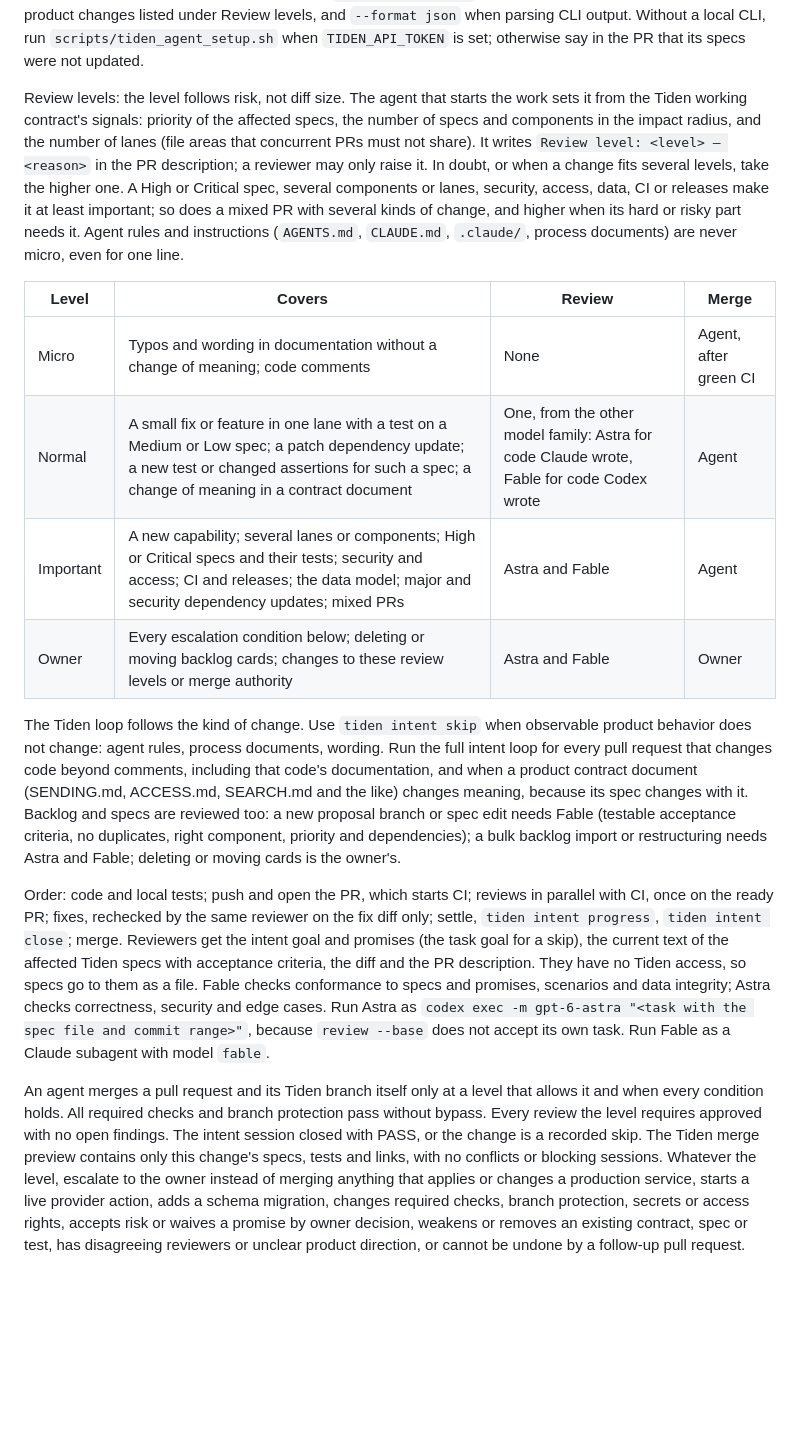
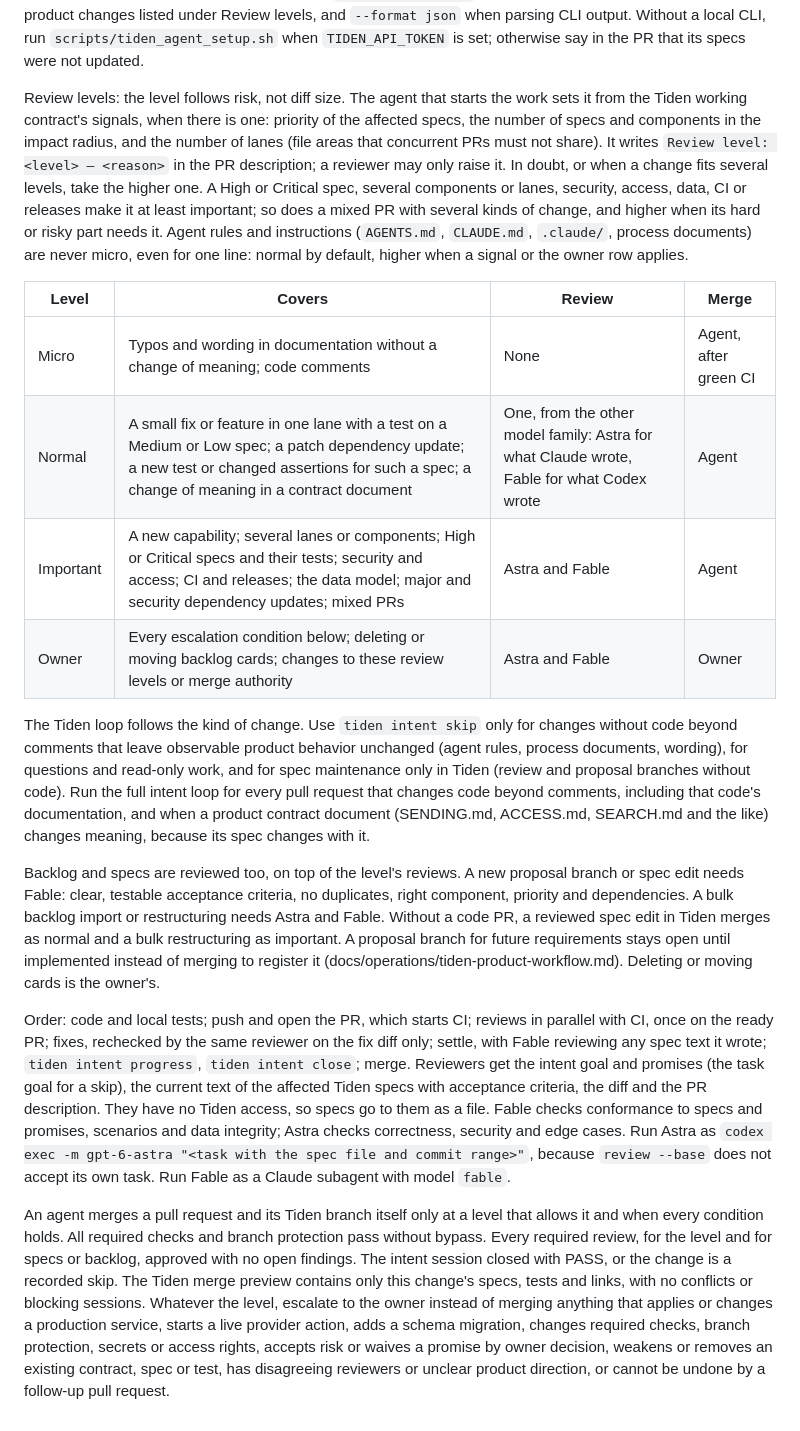
Before and after one commit to GoSync-Inc/anymsg, a Markdown page: AGENTS.md, the part around the change. Drawn GitHub-style; blank space fills up the shorter version.

Commit message:
docs(agents): address review findings on review levels
Reviews add up and settle-written spec text gets a Fable review; skip is
limited to non-code changes; agent rules default to normal; Tiden-only spec
edits get a merge level; the Claude guide closes the session after reviews.

Co-Authored-By: Claude Opus 5.5 <noreply@anthropic.com>

```diff
--- a/AGENTS.md
+++ b/AGENTS.md
@@ -39,37 +39,47 @@ Without a local CLI, run `scripts/tiden_agent_setup.sh` when `TIDEN_API_TOKEN` i
 set; otherwise say in the PR that its specs were not updated.
 
 Review levels: the level follows risk, not diff size. The agent that starts the
-work sets it from the Tiden working contract's signals: priority of the affected
-specs, the number of specs and components in the impact radius, and the number of
-lanes (file areas that concurrent PRs must not share). It writes
-`Review level: <level> — <reason>` in the PR description; a reviewer may only
-raise it. In doubt, or when a change fits several levels, take the higher one.
+work sets it from the Tiden working contract's signals, when there is one:
+priority of the affected specs, the number of specs and components in the impact
+radius, and the number of lanes (file areas that concurrent PRs must not share).
+It writes `Review level: <level> — <reason>` in the PR description; a reviewer may
+only raise it. In doubt, or when a change fits several levels, take the higher one.
 A High or Critical spec, several components or lanes, security, access, data, CI or
 releases make it at least important; so does a mixed PR with several kinds of
 change, and higher when its hard or risky part needs it. Agent rules and
 instructions (`AGENTS.md`, `CLAUDE.md`, `.claude/`, process documents) are never
-micro, even for one line.
+micro, even for one line: normal by default, higher when a signal or the owner row
+applies.
 
 | Level | Covers | Review | Merge |
 | --- | --- | --- | --- |
 | Micro | Typos and wording in documentation without a change of meaning; code comments | None | Agent, after green CI |
-| Normal | A small fix or feature in one lane with a test on a Medium or Low spec; a patch dependency update; a new test or changed assertions for such a spec; a change of meaning in a contract document | One, from the other model family: Astra for code Claude wrote, Fable for code Codex wrote | Agent |
+| Normal | A small fix or feature in one lane with a test on a Medium or Low spec; a patch dependency update; a new test or changed assertions for such a spec; a change of meaning in a contract document | One, from the other model family: Astra for what Claude wrote, Fable for what Codex wrote | Agent |
 | Important | A new capability; several lanes or components; High or Critical specs and their tests; security and access; CI and releases; the data model; major and security dependency updates; mixed PRs | Astra and Fable | Agent |
 | Owner | Every escalation condition below; deleting or moving backlog cards; changes to these review levels or merge authority | Astra and Fable | Owner |
 
-The Tiden loop follows the kind of change. Use `tiden intent skip` when observable
-product behavior does not change: agent rules, process documents, wording. Run the
-full intent loop for every pull request that changes code beyond comments,
-including that code's documentation, and when a product contract document
-(SENDING.md, ACCESS.md, SEARCH.md and the like) changes meaning, because its spec
-changes with it. Backlog and specs are reviewed too: a new proposal branch or spec
-edit needs Fable (testable acceptance criteria, no duplicates, right component,
-priority and dependencies); a bulk backlog import or restructuring needs Astra and
-Fable; deleting or moving cards is the owner's.
+The Tiden loop follows the kind of change. Use `tiden intent skip` only for
+changes without code beyond comments that leave observable product behavior
+unchanged (agent rules, process documents, wording), for questions and read-only
+work, and for spec maintenance only in Tiden (review and proposal branches without
+code). Run the full intent loop for every pull request that changes code beyond
+comments, including that code's documentation, and when a product contract
+document (SENDING.md, ACCESS.md, SEARCH.md and the like) changes meaning, because
+its spec changes with it.
+
+Backlog and specs are reviewed too, on top of the level's reviews. A new proposal
+branch or spec edit needs Fable: clear, testable acceptance criteria, no
+duplicates, right component, priority and dependencies. A bulk backlog import or
+restructuring needs Astra and Fable. Without a code PR, a reviewed spec edit in
+Tiden merges as normal and a bulk restructuring as important. A proposal branch
+for future requirements stays open until implemented instead of merging to
+register it (docs/operations/tiden-product-workflow.md). Deleting or moving cards
+is the owner's.
 
 Order: code and local tests; push and open the PR, which starts CI; reviews in
 parallel with CI, once on the ready PR; fixes, rechecked by the same reviewer on
-the fix diff only; settle, `tiden intent progress`, `tiden intent close`; merge.
+the fix diff only; settle, with Fable reviewing any spec text it wrote;
+`tiden intent progress`, `tiden intent close`; merge.
 Reviewers get the intent goal and promises (the task goal for a skip), the current
 text of the affected Tiden specs with acceptance criteria, the diff and the PR
 description. They have no Tiden access, so specs go to them as a file. Fable
@@ -81,13 +91,13 @@ model `fable`.
 
 An agent merges a pull request and its Tiden branch itself only at a level that
 allows it and when every condition holds. All required checks and branch
-protection pass without bypass. Every review the level requires approved with no
-open findings. The intent session closed with PASS, or the change is a recorded
-skip. The Tiden merge preview contains only this change's specs, tests and links,
-with no conflicts or blocking sessions. Whatever the level, escalate to the owner
-instead of merging anything that applies or changes a production service, starts
-a live provider action, adds a schema migration, changes required checks, branch
-protection, secrets or access rights, accepts risk or waives a promise by owner
-decision, weakens or removes an existing contract, spec or test, has disagreeing
-reviewers or unclear product direction, or cannot be undone by a follow-up pull
-request.
+protection pass without bypass. Every required review, for the level and for
+specs or backlog, approved with no open findings. The intent session closed with
+PASS, or the change is a recorded skip. The Tiden merge preview contains only this
+change's specs, tests and links, with no conflicts or blocking sessions.
+Whatever the level, escalate to the owner instead of merging anything that applies
+or changes a production service, starts a live provider action, adds a schema
+migration, changes required checks, branch protection, secrets or access rights,
+accepts risk or waives a promise by owner decision, weakens or removes an existing
+contract, spec or test, has disagreeing reviewers or unclear product direction, or
+cannot be undone by a follow-up pull request.
```
Also changed, not shown: docs/operations/claude-code-tiden.md (+6 -5 lines), docs/operations/tiden-product-workflow.md (+1 -1 lines).
